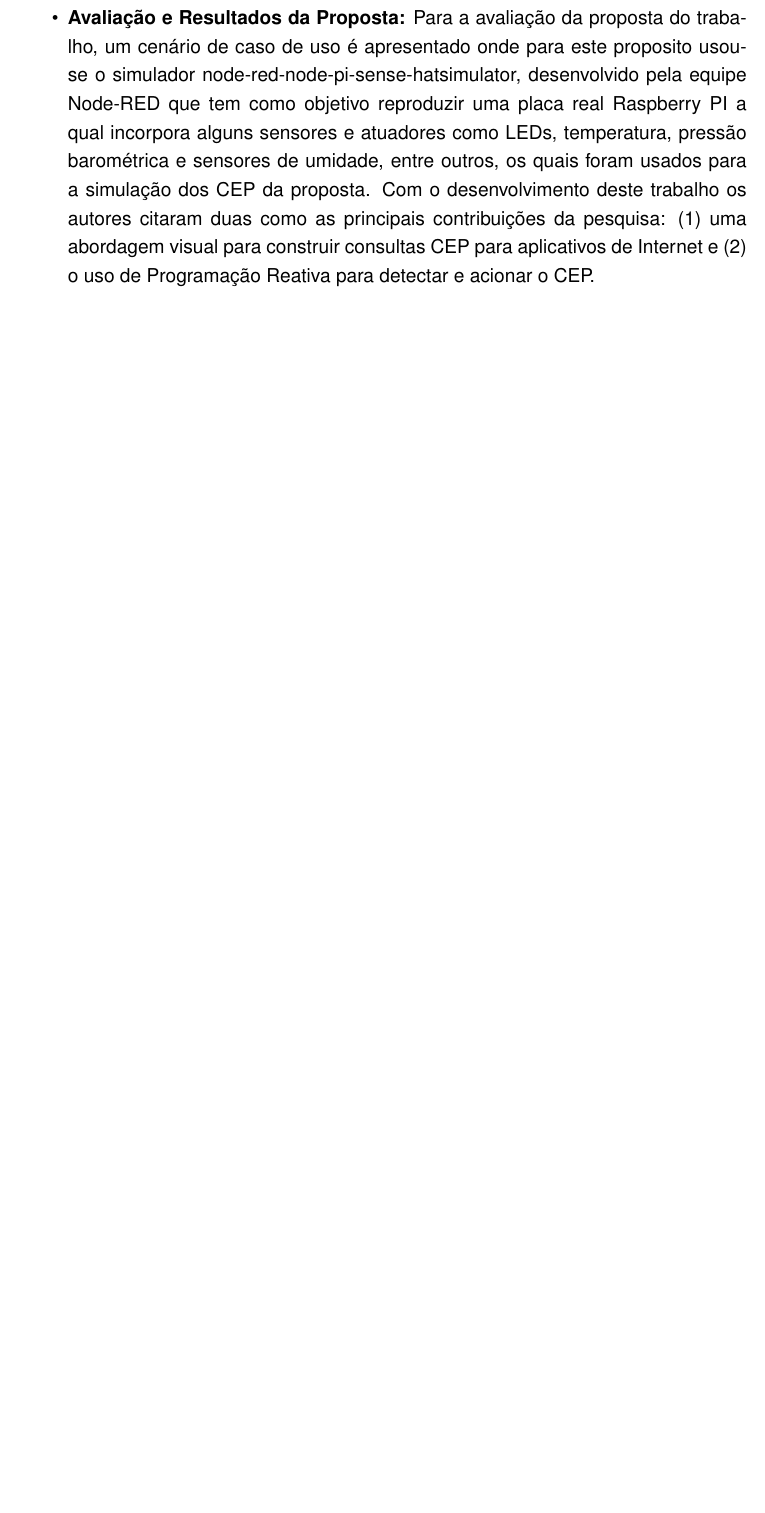
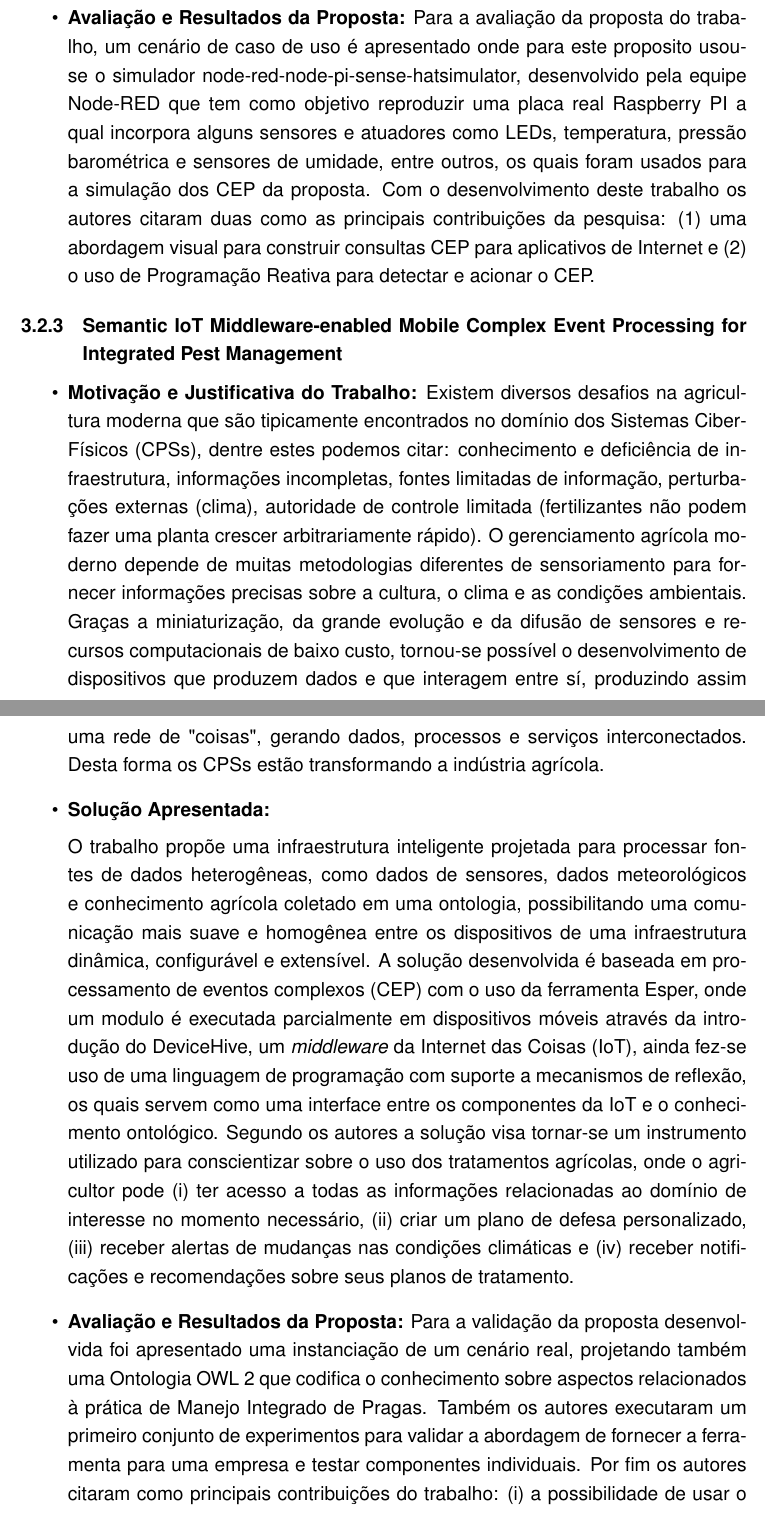
Before and after one commit to Swadians/Mestrado, a LaTeX thesis (TI/TI-Ricardo-Doutorado.tex): part of page 30 of 40 before the commit and two parts of pages 31 and 32 of 42 after it, the two joined at a grey line, cut so that both start at the same text, the shorter picture padded with empty space. Compiled offline with pdfLaTeX.

Commit message:
Mais coisa

```diff
--- a/TI/TI-Ricardo-Doutorado.tex
+++ b/TI/TI-Ricardo-Doutorado.tex
@@ -469,7 +471,19 @@ foram selecionados dez trabalhos de interesse, os quais serão apresentados nas
 \end{itemize}
 
 
+\subsection{Semantic IoT Middleware-enabled Mobile Complex Event Processing for Integrated Pest Management}
 
+\begin{itemize}
+	\item \textbf{Motivação e Justificativa do Trabalho:} Existem diversos desafios na agricultura moderna que são tipicamente encontrados no domínio dos Sistemas Ciber-Físicos (CPSs), dentre estes podemos citar: conhecimento e deficiência de infraestrutura, informações incompletas, fontes limitadas de informação, perturbações externas (clima), autoridade de controle limitada (fertilizantes não podem fazer uma planta crescer arbitrariamente rápido). O gerenciamento agrícola moderno depende  de muitas metodologias diferentes de sensoriamento para fornecer informações precisas sobre a cultura, o clima e as condições ambientais. Graças a miniaturização, da grande evolução e da difusão de sensores e recursos computacionais de baixo custo, tornou-se possível o desenvolvimento de dispositivos que produzem dados e que interagem entre sí, produzindo assim uma rede de "coisas", gerando dados, processos e serviços interconectados. Desta forma os CPSs estão transformando a indústria agrícola.
+
+	\item \textbf{Solução Apresentada:}
+
+	O trabalho propõe uma infraestrutura inteligente projetada para processar fontes de dados heterogêneas, como dados de sensores, dados meteorológicos e conhecimento agrícola coletado em uma ontologia, possibilitando uma comunicação mais suave e homogênea entre os dispositivos de uma infraestrutura dinâmica, configurável e extensível. A solução desenvolvida é baseada em processamento de eventos complexos (CEP) com o uso da ferramenta Esper, onde um modulo é executada parcialmente em dispositivos móveis através da introdução do DeviceHive, um \textit{middleware} da Internet das Coisas (IoT), ainda fez-se uso de uma linguagem de programação com suporte a mecanismos de reflexão, os quais servem como uma interface entre os componentes da IoT e o conhecimento ontológico. Segundo os autores a solução visa tornar-se um instrumento utilizado para conscientizar sobre o uso dos tratamentos agrícolas, onde o agricultor pode (i) ter acesso a todas as informações relacionadas ao domínio de interesse no momento necessário, (ii) criar um plano de defesa personalizado, (iii) receber alertas de mudanças nas condições climáticas e (iv) receber notificações e recomendações sobre seus planos de tratamento.
+
+
+	\item \textbf{Avaliação e Resultados da Proposta:} Para a validação da proposta desenvolvida foi apresentado uma instanciação de um cenário real, projetando também uma Ontologia OWL 2 que codifica o conhecimento sobre aspectos relacionados à prática de Manejo Integrado de Pragas. Também os autores executaram um primeiro conjunto de experimentos para validar a abordagem de fornecer a ferramenta para uma empresa e testar componentes individuais. Por fim os autores citaram como principais contribuições do trabalho: (i) a possibilidade de usar o motor CEP em tempo de execução do sistema, o que permite o monitoramento orientado a eventos e notificações de atualização, e (ii) sistema de modelagem com ontologias compreensíveis homem-máquina, que garante uma reconfiguração mais fácil a ferramenta.
+
+\end{itemize}
 
 
 \section{Discussão dos Trabalhos Relacionados}
```
Also changed, not shown: TI/TI-Ricardo-Doutorado.pdf, TI/TI-Ricardo-Doutorado.tex (2 more changed lines), 7 other files.
